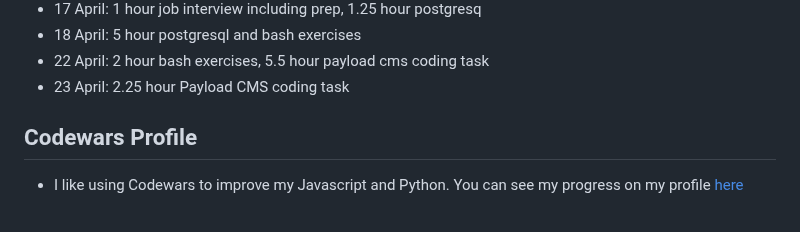
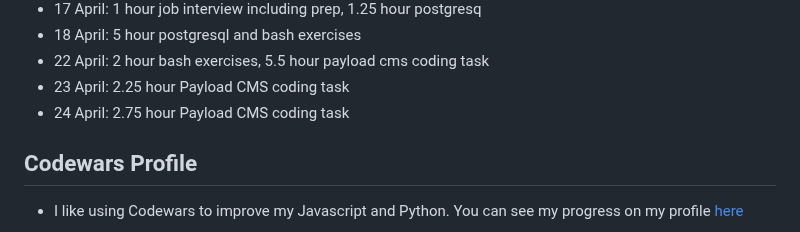
Before and after one commit to jackkershaw/my-coding-progress, a Markdown page: src/progress.md, the part around the change. Drawn GitHub-style.

Commit message:
recording progress

```diff
--- a/src/progress.md
+++ b/src/progress.md
@@ -438,6 +438,7 @@ Keeping track of my journey learning to code, from October 2022 - Now. Hope this
 - 18 April: 5 hour postgresql and bash exercises
 - 22 April: 2 hour bash exercises, 5.5 hour payload cms coding task
 - 23 April: 2.25 hour Payload CMS coding task
+- 24 April: 2.75 hour Payload CMS coding task
 
 ## Codewars Profile
 
```
